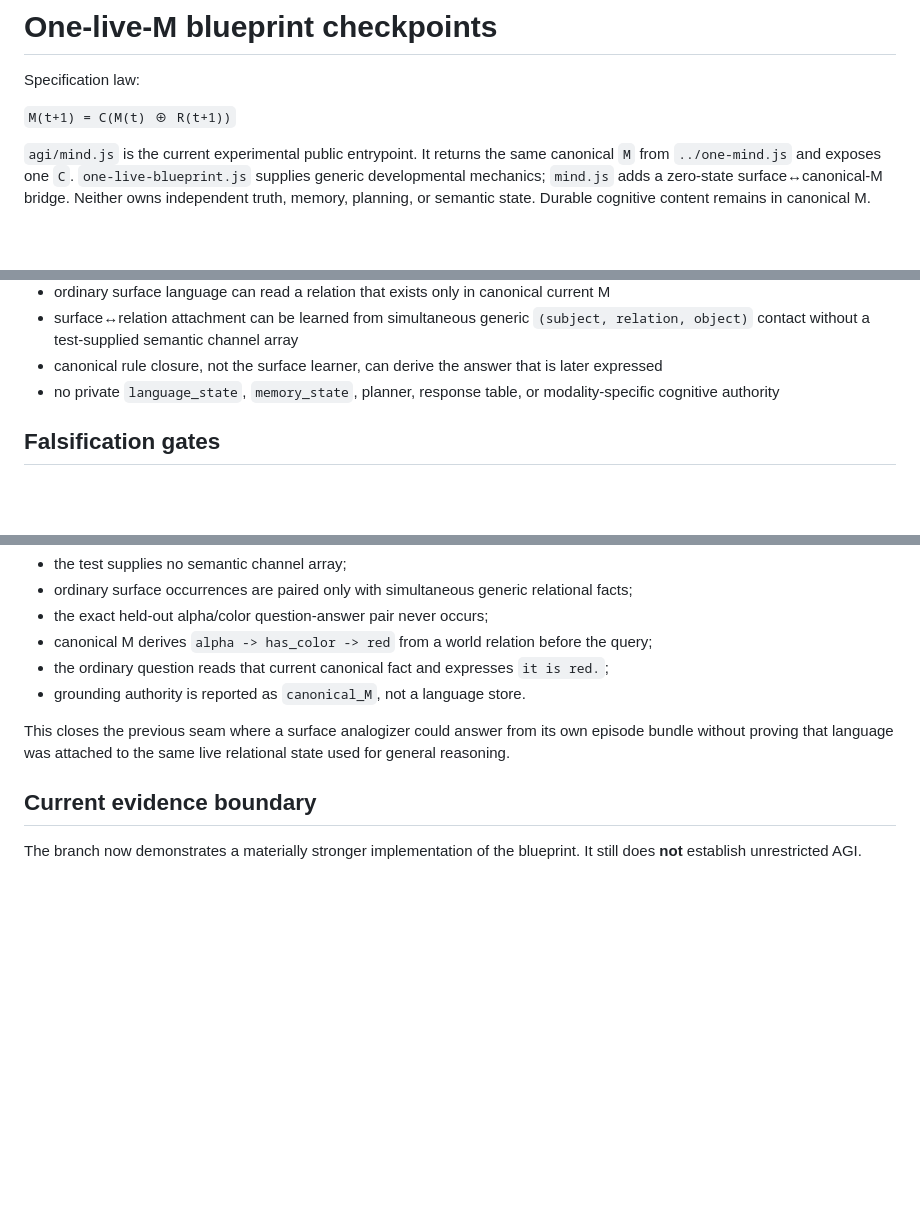
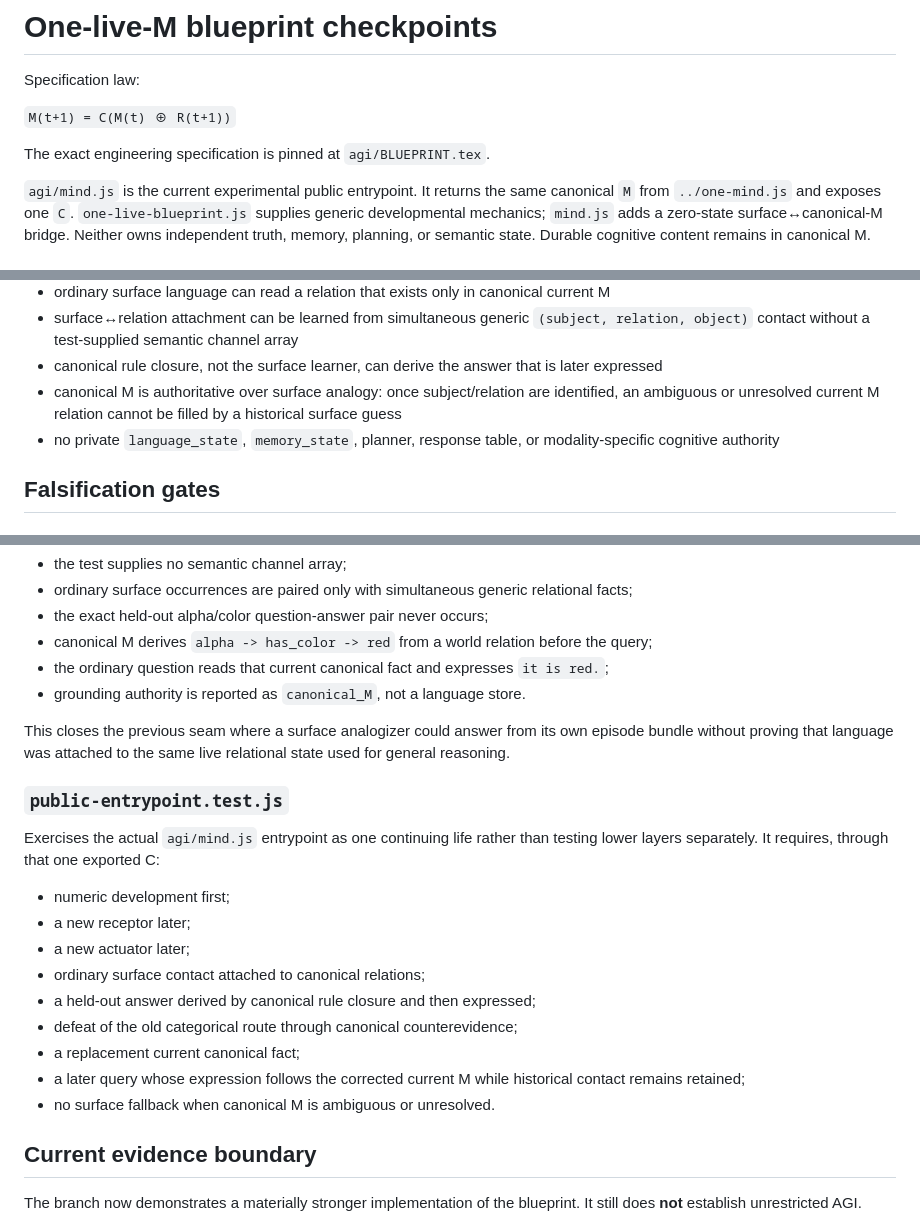
Before and after one commit to raulmiguelparasiii/42ndMind, a Markdown page: agi/CHECKPOINTS.md, 3 parts joined by grey strips. Drawn GitHub-style; blank space fills up the shorter version.

Commit message:
Record pinned blueprint and public-entrypoint integration gate

```diff
--- a/agi/CHECKPOINTS.md
+++ b/agi/CHECKPOINTS.md
@@ -3,6 +3,8 @@
 Specification law:
 
 `M(t+1) = C(M(t) ⊕ R(t+1))`
+
+The exact engineering specification is pinned at `agi/BLUEPRINT.tex`.
 
 `agi/mind.js` is the current experimental public entrypoint. It returns the same canonical `M` from `../one-mind.js` and exposes one `C`. `one-live-blueprint.js` supplies generic developmental mechanics; `mind.js` adds a zero-state surface↔canonical-M bridge. Neither owns independent truth, memory, planning, or semantic state. Durable cognitive content remains in canonical M.
 
@@ -26,6 +28,7 @@ Specification law:
 - ordinary surface language can read a relation that exists only in canonical current M
 - surface↔relation attachment can be learned from simultaneous generic `(subject, relation, object)` contact without a test-supplied semantic channel array
 - canonical rule closure, not the surface learner, can derive the answer that is later expressed
+- canonical M is authoritative over surface analogy: once subject/relation are identified, an ambiguous or unresolved current M relation cannot be filled by a historical surface guess
 - no private `language_state`, `memory_state`, planner, response table, or modality-specific cognitive authority
 
 ## Falsification gates
@@ -98,6 +101,20 @@ Demonstrates:
 
 This closes the previous seam where a surface analogizer could answer from its own episode bundle without proving that language was attached to the same live relational state used for general reasoning.
 
+### `public-entrypoint.test.js`
+
+Exercises the actual `agi/mind.js` entrypoint as one continuing life rather than testing lower layers separately. It requires, through that one exported C:
+
+- numeric development first;
+- a new receptor later;
+- a new actuator later;
+- ordinary surface contact attached to canonical relations;
+- a held-out answer derived by canonical rule closure and then expressed;
+- defeat of the old categorical route through canonical counterevidence;
+- a replacement current canonical fact;
+- a later query whose expression follows the corrected current M while historical contact remains retained;
+- no surface fallback when canonical M is ambiguous or unresolved.
+
 ## Current evidence boundary
 
 The branch now demonstrates a materially stronger implementation of the blueprint. It still does **not** establish unrestricted AGI.
```
